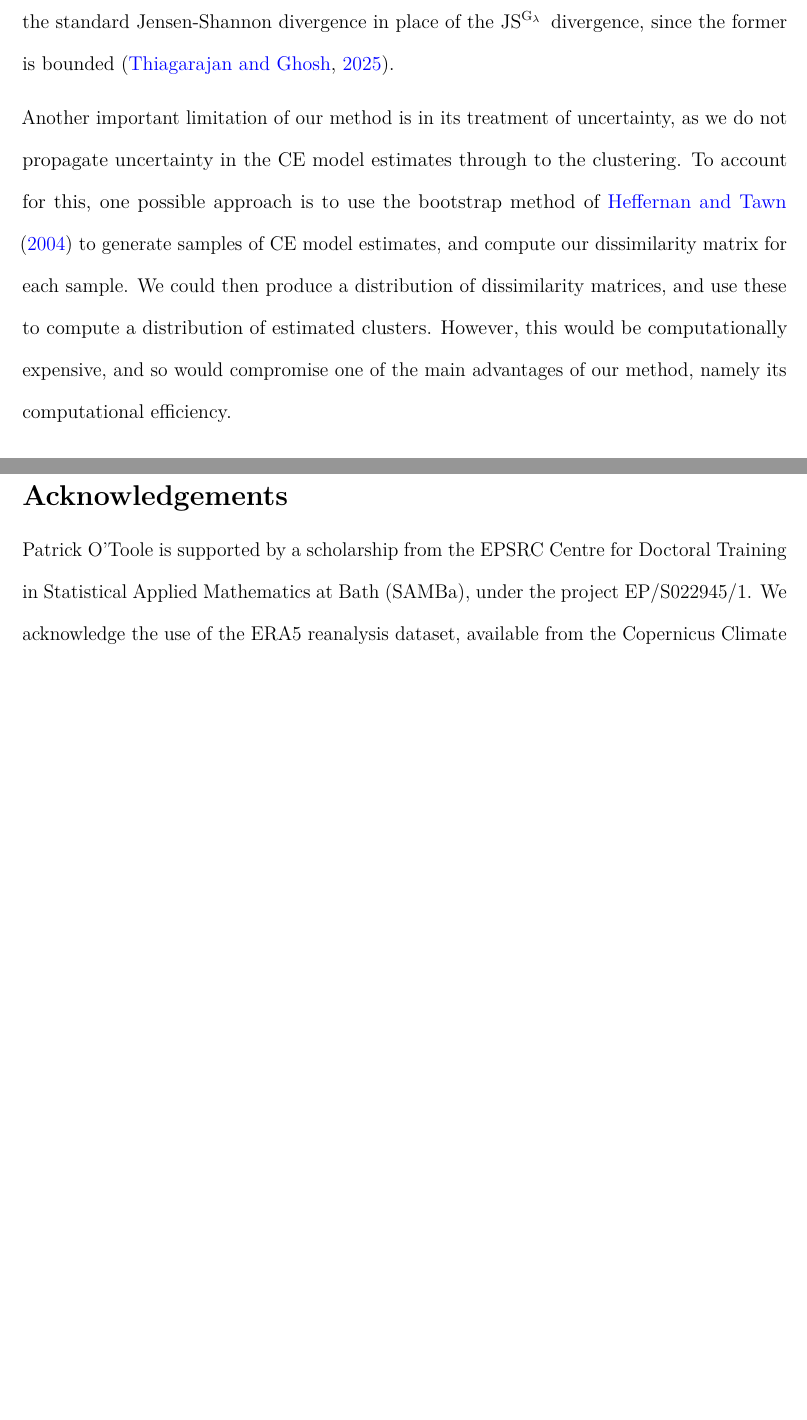
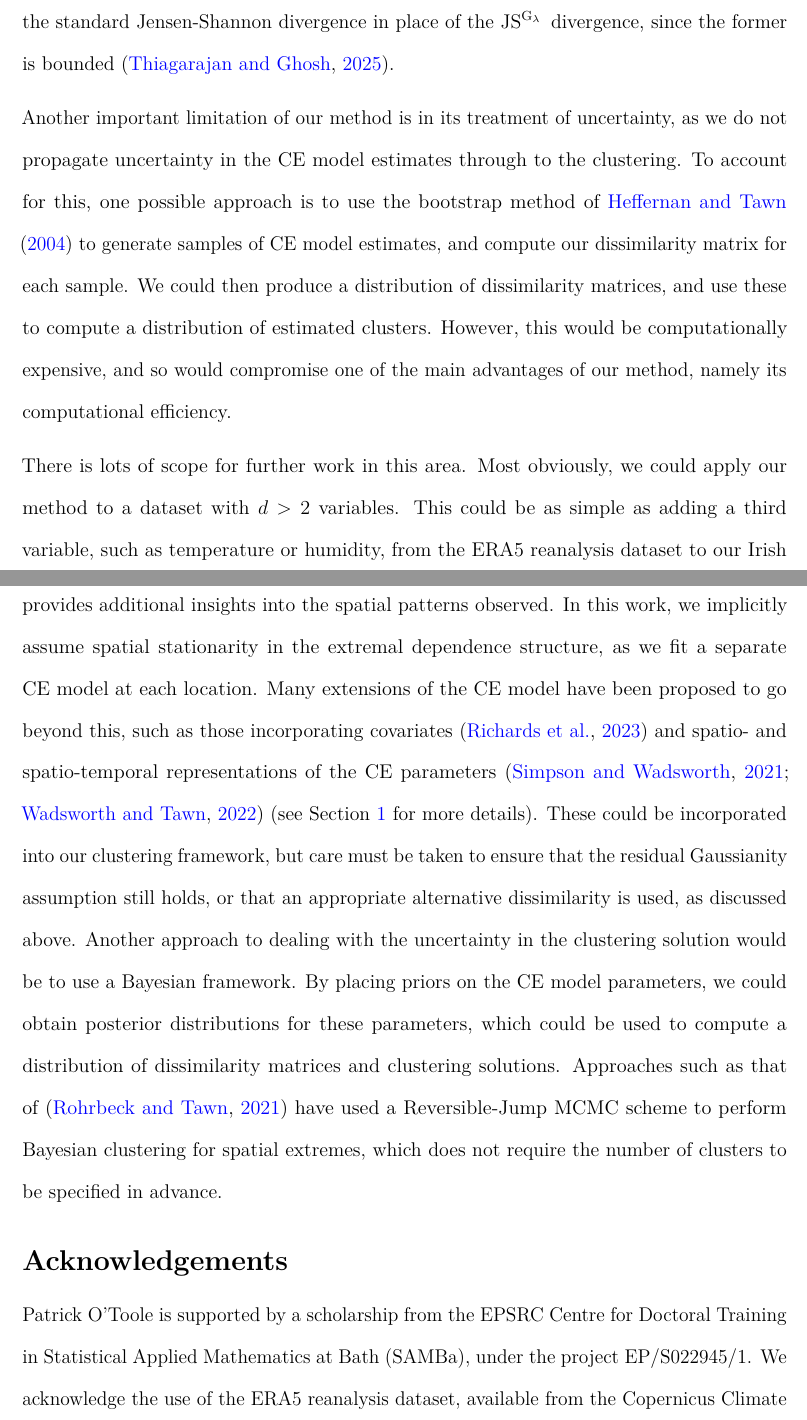
Before and after one commit to potoole7/ce_clust, a LaTeX paper (latex/main.tex): two parts of pages 29 and 30 of 36 before the commit and two parts of pages 29 and 30 of 37 after it, joined at a grey line, cut so that both start at the same text, the shorter picture padded with empty space. Compiled offline with pdfLaTeX.

Commit message:
Add (crappy) future work paragraph

```diff
--- a/latex/main.tex
+++ b/latex/main.tex
@@ -2371,6 +2371,17 @@ However, this would be computationally expensive, and so would compromise one of
 % % For example, \citet{Vettori2020} modelled the extremal dependence structure of California state air pollution and environmental data across 21 sites.
 % % It would be interesting to see if we could build on such work via exploratory spatial clustering using our method, and whether the CE model would provide greater flexibility than their max-stable process approach, which can only model asymptotic dependence.
 
+% Future work
+There is lots of scope for further work in this area.
+Most obviously, we could apply our method to a dataset with $d > 2$ variables.
+This could be as simple as adding a third variable, such as temperature or humidity, from the ERA5 reanalysis dataset to our Irish meteorological example, to explore the multivariate extremal dependence, to see if this provides additional insights into the spatial patterns observed.
+In this work, we implicitly assume spatial stationarity in the extremal dependence structure, as we fit a separate CE model at each location.
+Many extensions of the CE model have been proposed to go beyond this, such as those incorporating covariates \citep{Richards2023} and spatio- and spatio-temporal representations of the CE parameters \citep{Simpson2021, Wadsworth2022} (see Section~\ref{sec:intro} for more details).
+These could be incorporated into our clustering framework, but care must be taken to ensure that the residual Gaussianity assumption still holds, or that an appropriate alternative dissimilarity is used, as discussed above.
+Another approach to dealing with the uncertainty in the clustering solution would be to use a Bayesian framework.
+By placing priors on the CE model parameters, we could obtain posterior distributions for these parameters, which could be used to compute a distribution of dissimilarity matrices and clustering solutions.
+Approaches such as that of \citep{Rohrbeck2021} have used a Reversible-Jump MCMC scheme to perform Bayesian clustering for spatial extremes, which does not require the number of clusters to be specified in advance.
+
 \section*{Acknowledgements}
 
 Patrick O'Toole is supported by a scholarship from the EPSRC Centre for Doctoral Training in Statistical Applied Mathematics at Bath (SAMBa), under the project EP/S022945/1.
```
